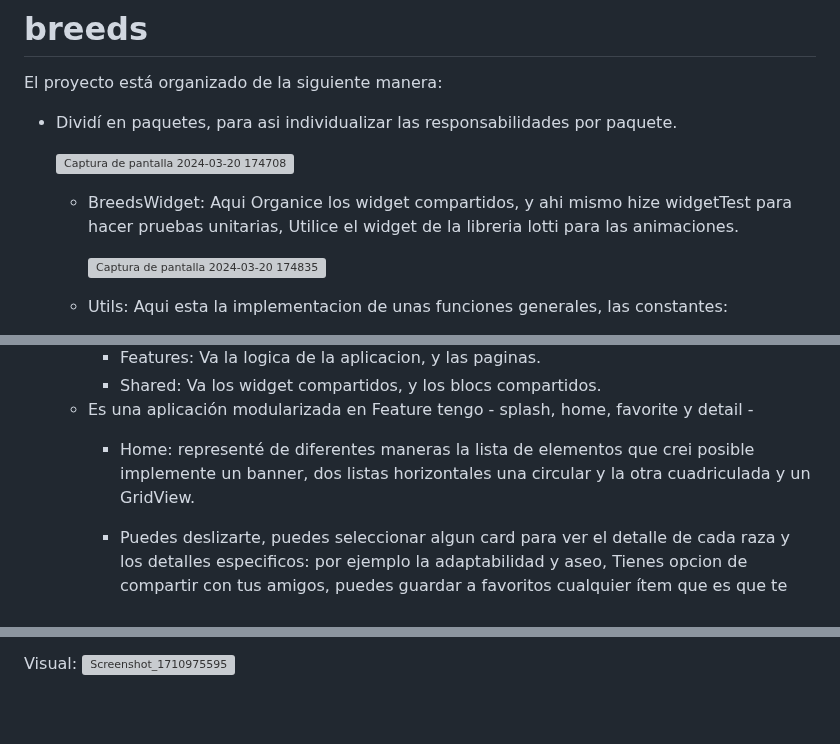
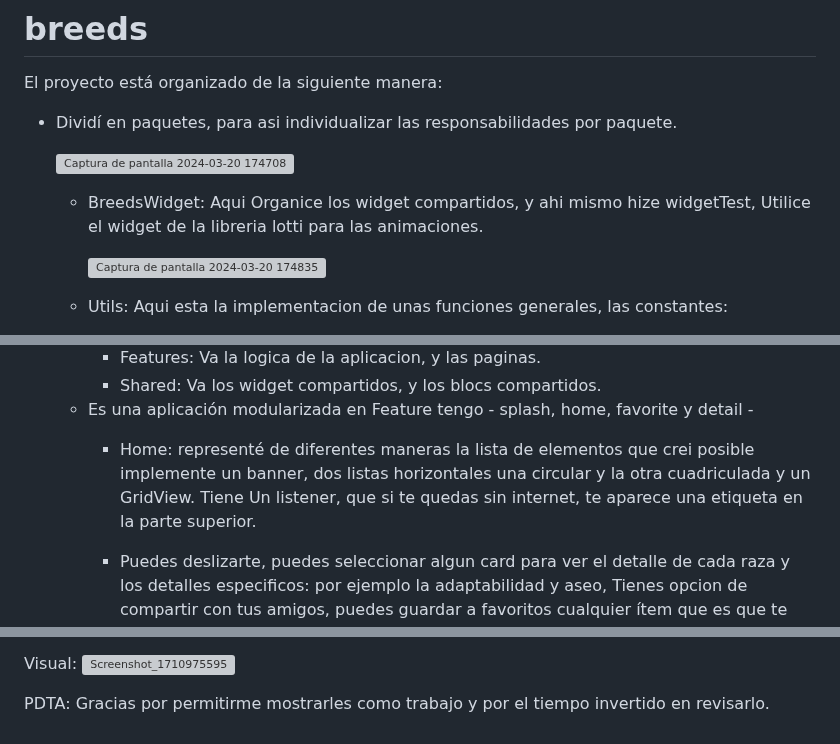
Before and after one commit to wilver06w/breeds, a Markdown page: README.md, 3 parts joined by grey strips. Drawn GitHub-style; blank space fills up the shorter version; grey boxes are pictures that could not be loaded.

```diff
--- a/README.md
+++ b/README.md
@@ -6,7 +6,7 @@ El proyecto está organizado de la siguiente manera:
 
    ![Captura de pantalla 2024-03-20 174708](https://github.com/wilver06w/breeds/assets/39421707/966e982e-133e-4544-9c65-468d7b059f25)
 
-      * BreedsWidget: Aqui Organice los widget compartidos, y ahi mismo hize widgetTest para hacer pruebas unitarias, Utilice el widget de la libreria lotti para las animaciones.
+      * BreedsWidget: Aqui Organice los widget compartidos, y ahi mismo hize widgetTest, Utilice el widget de la libreria lotti para las animaciones.
 
         ![Captura de pantalla 2024-03-20 174835](https://github.com/wilver06w/breeds/assets/39421707/9521a543-82eb-444b-9efb-71dc4ef0a046)
 
@@ -40,7 +40,7 @@ El proyecto está organizado de la siguiente manera:
         * Shared: Va los widget compartidos, y los blocs compartidos.
 
     * Es una aplicación modularizada en Feature tengo - splash, home, favorite y detail -
-        * Home: representé de diferentes maneras la lista de elementos que crei posible implemente un banner, dos listas horizontales una circular y la otra cuadriculada y un GridView.
+        * Home: representé de diferentes maneras la lista de elementos que crei posible implemente un banner, dos listas horizontales una circular y la otra cuadriculada y un GridView. Tiene Un listener, que si te quedas sin internet, te aparece una etiqueta en la parte superior.
 
         * Puedes deslizarte, puedes seleccionar algun card para ver el detalle de cada raza y los detalles especificos: por ejemplo la adaptabilidad y aseo, Tienes opcion de compartir con tus amigos, puedes guardar a favoritos cualquier ítem que es que te parezca relevante para encontrarlo más adelante más fácilmente.
 
@@ -66,3 +66,6 @@ Igual las desgloso:
 
 Visual:
 ![Screenshot_1710975595](https://github.com/wilver06w/breeds/assets/39421707/ad3ceadb-280a-4752-bbc3-645e472b60e8)
+
+
+PDTA: Gracias por permitirme mostrarles como trabajo y por el tiempo invertido en revisarlo.
```
